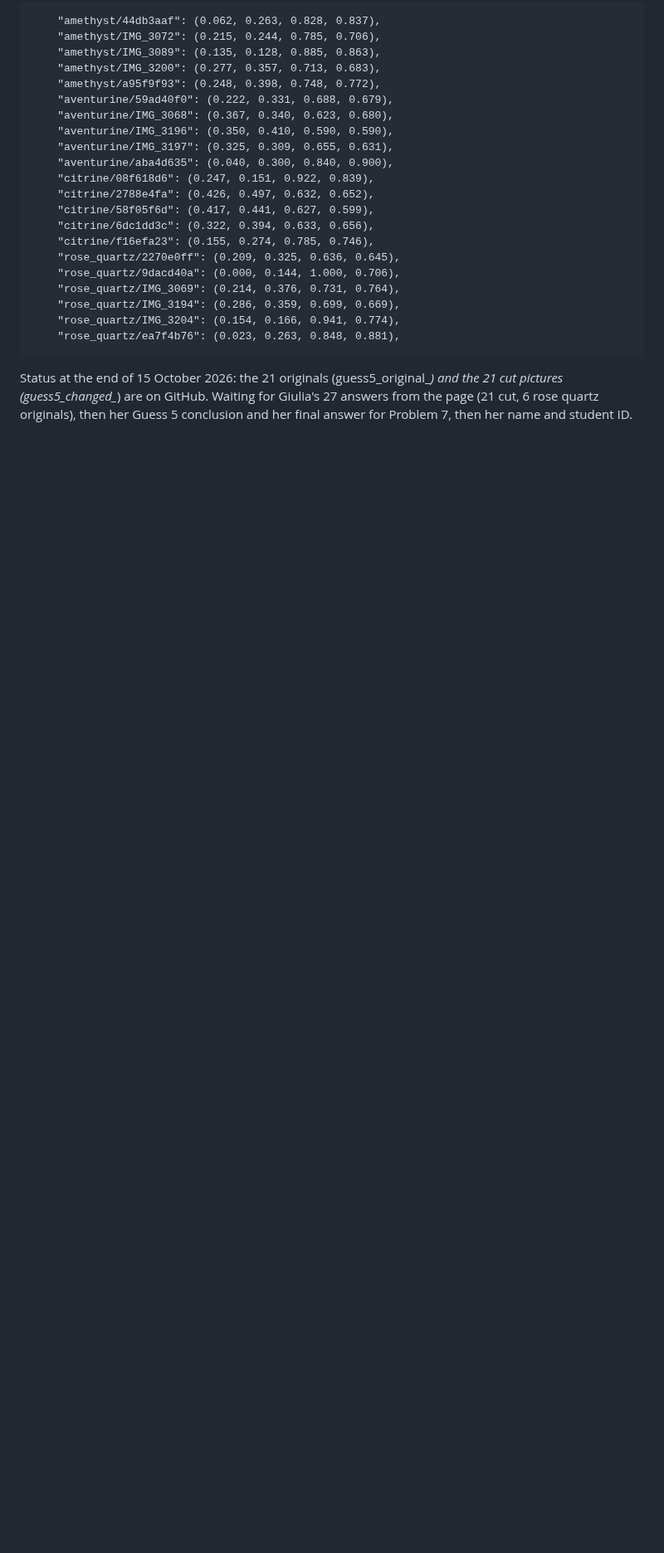
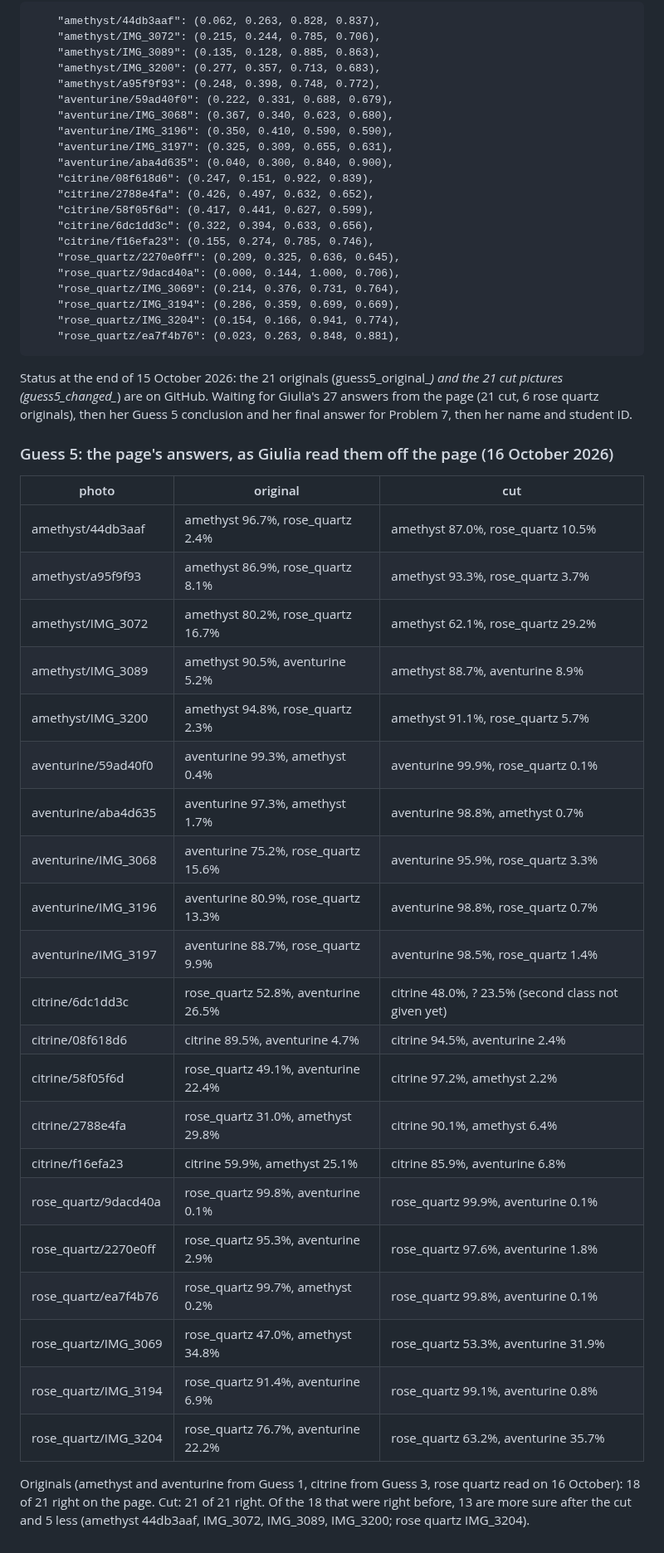
Before and after one commit to giuliag9/MAS1004-assignment1, a Markdown page: report_notes.md, the part around the change. Shown at 83% size. Rendered like a GitHub page; blank space fills up the shorter version.

Commit message:
notes: Problem 7 guess 5, the page's answers
Co-Authored-By: Claude Opus 5.5 <noreply@anthropic.com>
Claude-Session: https://claude.ai/code/session_01SL4m8snqhvQXPHuCVLHe1e

```diff
--- a/report_notes.md
+++ b/report_notes.md
@@ -989,3 +989,34 @@ Status at the end of 15 October 2026: the 21 originals (guess5_original_*) and
 the 21 cut pictures (guess5_changed_*) are on GitHub. Waiting for Giulia's 27
 answers from the page (21 cut, 6 rose quartz originals), then her Guess 5
 conclusion and her final answer for Problem 7, then her name and student ID.
+
+### Guess 5: the page's answers, as Giulia read them off the page (16 October 2026)
+
+| photo | original | cut |
+|---|---|---|
+| amethyst/44db3aaf | amethyst 96.7%, rose_quartz 2.4% | amethyst 87.0%, rose_quartz 10.5% |
+| amethyst/a95f9f93 | amethyst 86.9%, rose_quartz 8.1% | amethyst 93.3%, rose_quartz 3.7% |
+| amethyst/IMG_3072 | amethyst 80.2%, rose_quartz 16.7% | amethyst 62.1%, rose_quartz 29.2% |
+| amethyst/IMG_3089 | amethyst 90.5%, aventurine 5.2% | amethyst 88.7%, aventurine 8.9% |
+| amethyst/IMG_3200 | amethyst 94.8%, rose_quartz 2.3% | amethyst 91.1%, rose_quartz 5.7% |
+| aventurine/59ad40f0 | aventurine 99.3%, amethyst 0.4% | aventurine 99.9%, rose_quartz 0.1% |
+| aventurine/aba4d635 | aventurine 97.3%, amethyst 1.7% | aventurine 98.8%, amethyst 0.7% |
+| aventurine/IMG_3068 | aventurine 75.2%, rose_quartz 15.6% | aventurine 95.9%, rose_quartz 3.3% |
+| aventurine/IMG_3196 | aventurine 80.9%, rose_quartz 13.3% | aventurine 98.8%, rose_quartz 0.7% |
+| aventurine/IMG_3197 | aventurine 88.7%, rose_quartz 9.9% | aventurine 98.5%, rose_quartz 1.4% |
+| citrine/6dc1dd3c | rose_quartz 52.8%, aventurine 26.5% | citrine 48.0%, ? 23.5% (second class not given yet) |
+| citrine/08f618d6 | citrine 89.5%, aventurine 4.7% | citrine 94.5%, aventurine 2.4% |
+| citrine/58f05f6d | rose_quartz 49.1%, aventurine 22.4% | citrine 97.2%, amethyst 2.2% |
+| citrine/2788e4fa | rose_quartz 31.0%, amethyst 29.8% | citrine 90.1%, amethyst 6.4% |
+| citrine/f16efa23 | citrine 59.9%, amethyst 25.1% | citrine 85.9%, aventurine 6.8% |
+| rose_quartz/9dacd40a | rose_quartz 99.8%, aventurine 0.1% | rose_quartz 99.9%, aventurine 0.1% |
+| rose_quartz/2270e0ff | rose_quartz 95.3%, aventurine 2.9% | rose_quartz 97.6%, aventurine 1.8% |
+| rose_quartz/ea7f4b76 | rose_quartz 99.7%, amethyst 0.2% | rose_quartz 99.8%, aventurine 0.1% |
+| rose_quartz/IMG_3069 | rose_quartz 47.0%, amethyst 34.8% | rose_quartz 53.3%, aventurine 31.9% |
+| rose_quartz/IMG_3194 | rose_quartz 91.4%, aventurine 6.9% | rose_quartz 99.1%, aventurine 0.8% |
+| rose_quartz/IMG_3204 | rose_quartz 76.7%, aventurine 22.2% | rose_quartz 63.2%, aventurine 35.7% |
+
+Originals (amethyst and aventurine from Guess 1, citrine from Guess 3, rose
+quartz read on 16 October): 18 of 21 right on the page. Cut: 21 of 21 right.
+Of the 18 that were right before, 13 are more sure after the cut and 5 less
+(amethyst 44db3aaf, IMG_3072, IMG_3089, IMG_3200; rose quartz IMG_3204).
```
